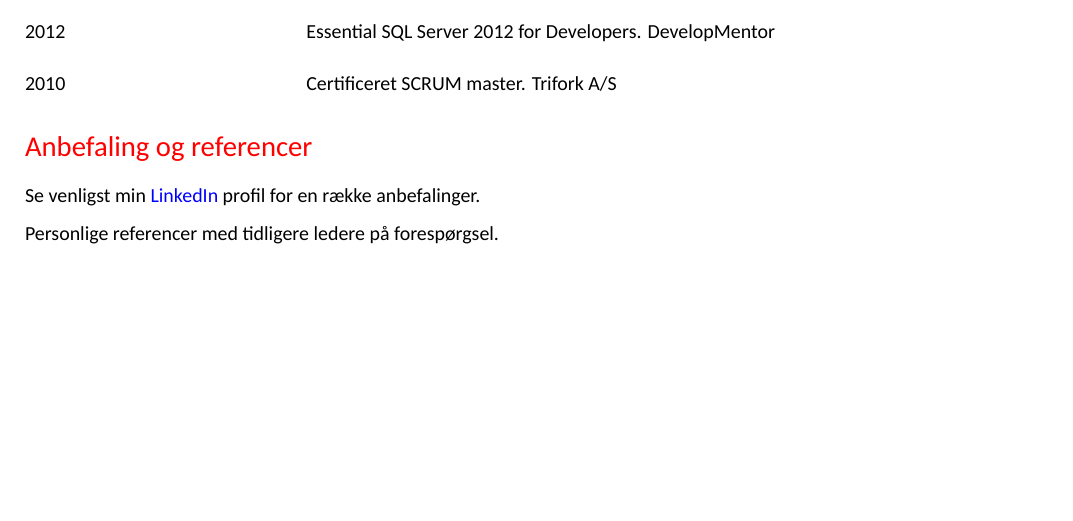
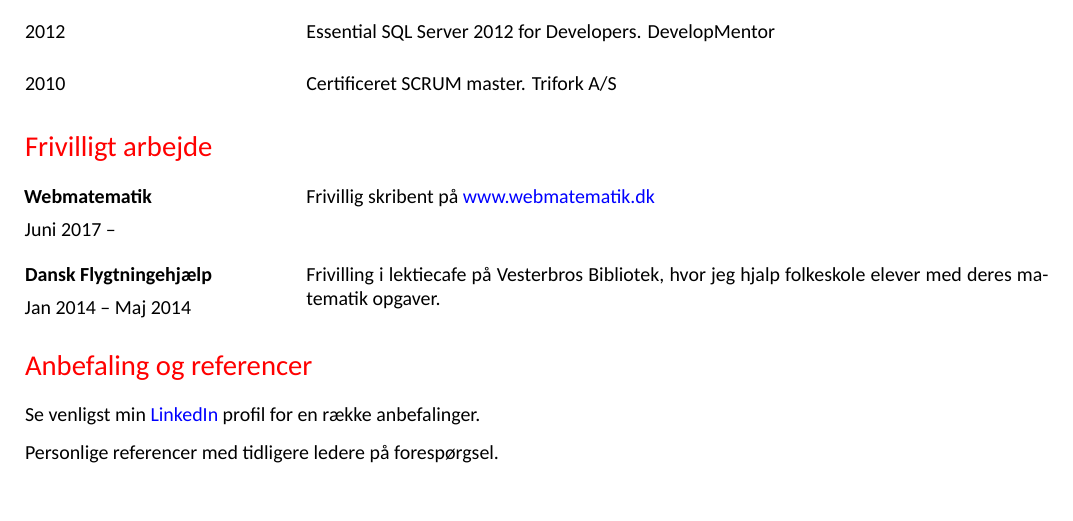
Before and after one commit to carsten-j/CV, a LaTeX CV (resume.tex): part of page 2 of 2, cut so that both start at the same text. Compiled offline with XeLaTeX; a missing font is replaced by an installed copy or a similar font.

Commit message:
Afsnit om frivilligt arbejde

```diff
--- a/resume.tex
+++ b/resume.tex
@@ -329,6 +329,29 @@ bindeled mellem forretning og udvikling.
   \end{Cell}
 \end{Row}
 
+
+\section{Frivilligt arbejde}
+\begin{Row}%
+  \begin{Cell}{1}
+    \textbf{Webmatematik} \\ [1ex]
+    Juni 2017 -- % chktex 8
+  \end{Cell}
+  \begin{Cell}{3}
+    Frivillig skribent på \href{http://www.webmatematik.dk}{www.webmatematik.dk}
+  \end{Cell}
+\end{Row}
+\\[0.5cm]\begin{Row}%
+  \begin{Cell}{1}
+    \textbf{Dansk Flygtningehjælp} \\ [1ex]
+    Jan 2014 -- Maj 2014 % chktex 8
+  \end{Cell}
+  \begin{Cell}{3}
+    Frivilling i lektiecafe på Vesterbros Bibliotek, hvor jeg hjalp folkeskole elever
+    med deres ma\-te\-ma\-tik opgaver.
+  \end{Cell}
+\end{Row}
+
+
 \section{Anbefaling og referencer}
 Se venligst min \href{https://dk.linkedin.com/in/carstenjoergensen}{LinkedIn}
 profil for en række anbefalinger.
```
